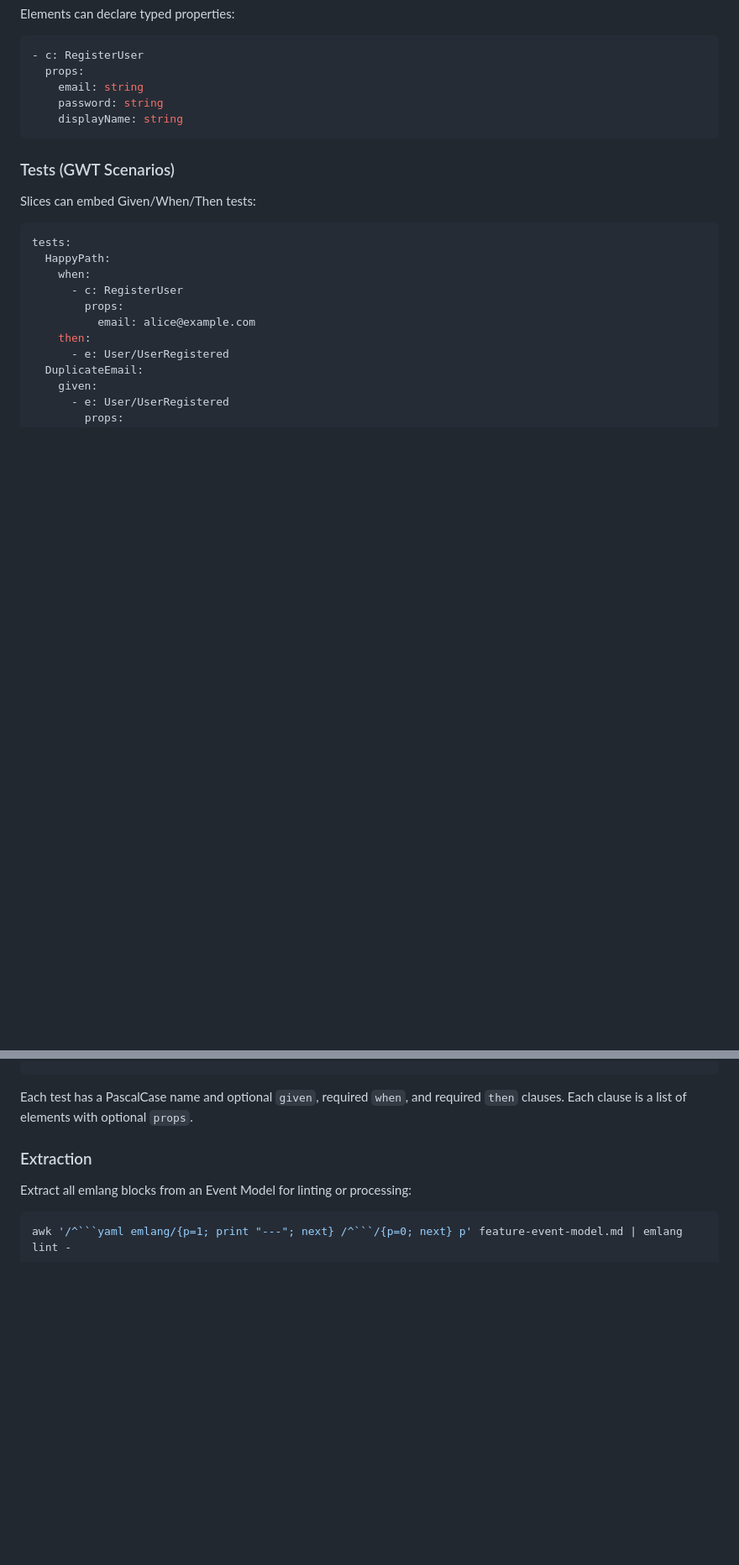
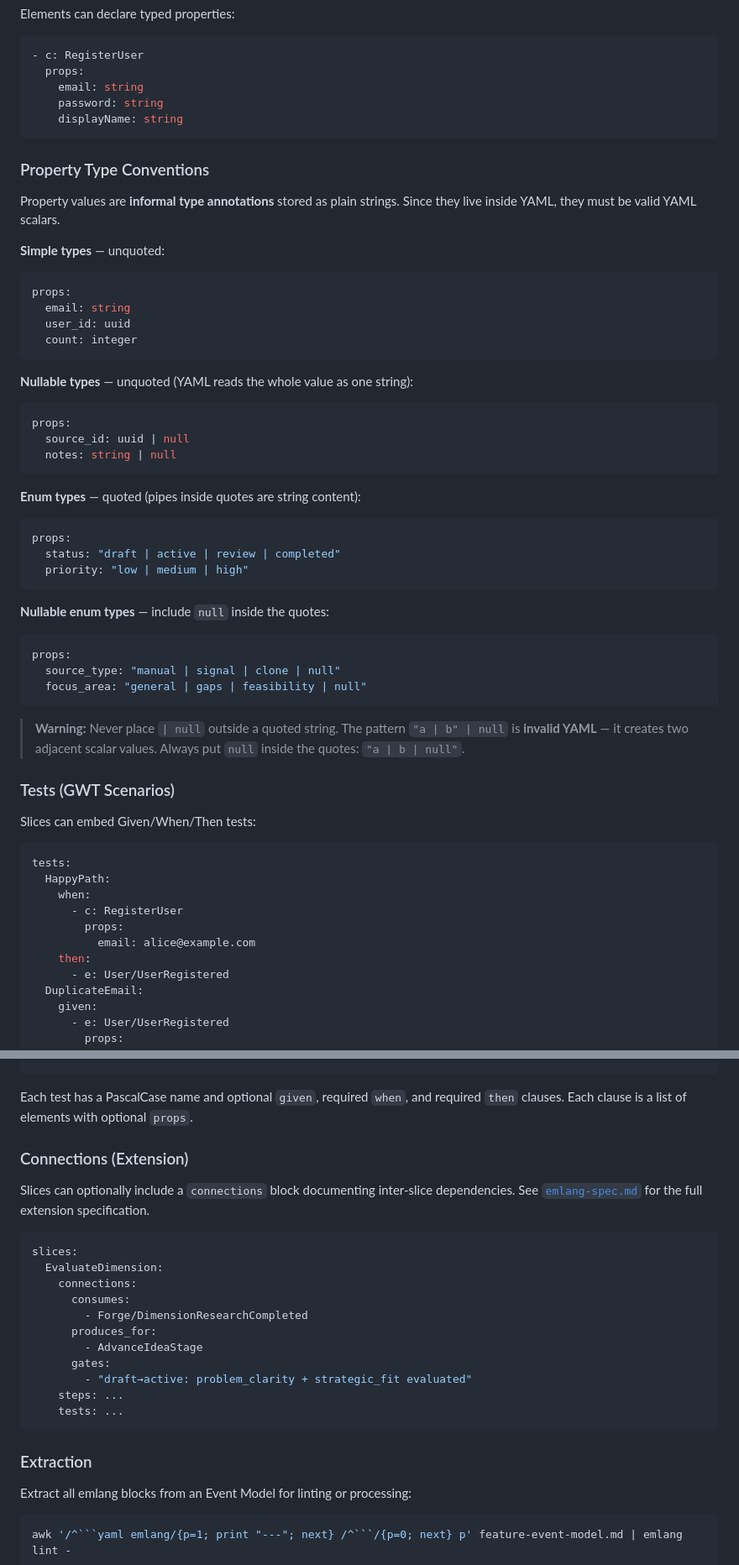
Before and after one commit to sparkle-space/event-modeler, a Markdown page: docs/event-model-format-spec.md, 2 parts joined by grey strips. Shown at 84% size. Rendered like a GitHub page; blank space fills up the shorter version.

````diff
--- a/docs/event-model-format-spec.md
+++ b/docs/event-model-format-spec.md
@@ -183,6 +183,45 @@ Elements can declare typed properties:
     displayName: string
 ```
 
+### Property Type Conventions
+
+Property values are **informal type annotations** stored as plain strings. Since they live inside YAML, they must be valid YAML scalars.
+
+**Simple types** — unquoted:
+
+```yaml
+props:
+  email: string
+  user_id: uuid
+  count: integer
+```
+
+**Nullable types** — unquoted (YAML reads the whole value as one string):
+
+```yaml
+props:
+  source_id: uuid | null
+  notes: string | null
+```
+
+**Enum types** — quoted (pipes inside quotes are string content):
+
+```yaml
+props:
+  status: "draft | active | review | completed"
+  priority: "low | medium | high"
+```
+
+**Nullable enum types** — include `null` inside the quotes:
+
+```yaml
+props:
+  source_type: "manual | signal | clone | null"
+  focus_area: "general | gaps | feasibility | null"
+```
+
+> **Warning:** Never place `| null` outside a quoted string. The pattern `"a | b" | null` is **invalid YAML** — it creates two adjacent scalar values. Always put `null` inside the quotes: `"a | b | null"`.
+
 ### Tests (GWT Scenarios)
 
 Slices can embed Given/When/Then tests:
@@ -210,6 +249,24 @@ tests:
 ```
 
 Each test has a PascalCase name and optional `given`, required `when`, and required `then` clauses. Each clause is a list of elements with optional `props`.
+
+### Connections (Extension)
+
+Slices can optionally include a `connections` block documenting inter-slice dependencies. See [`emlang-spec.md`](emlang-spec.md) for the full extension specification.
+
+```yaml
+slices:
+  EvaluateDimension:
+    connections:
+      consumes:
+        - Forge/DimensionResearchCompleted
+      produces_for:
+        - AdvanceIdeaStage
+      gates:
+        - "draft→active: problem_clarity + strategic_fit evaluated"
+    steps: ...
+    tests: ...
+```
 
 ### Extraction
 
````
Also changed, not shown: docs/emlang-spec.md (added, +146 -0 lines).
